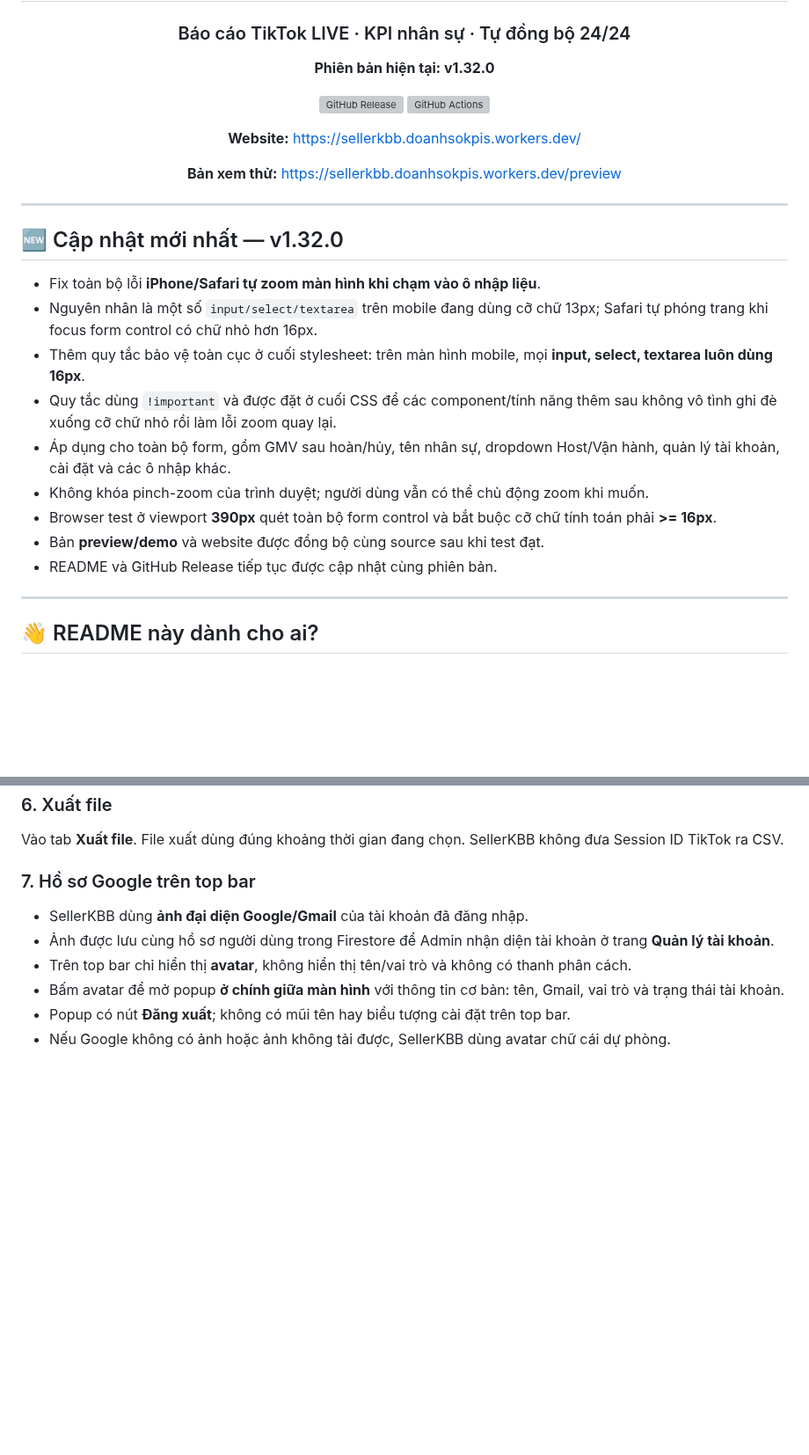
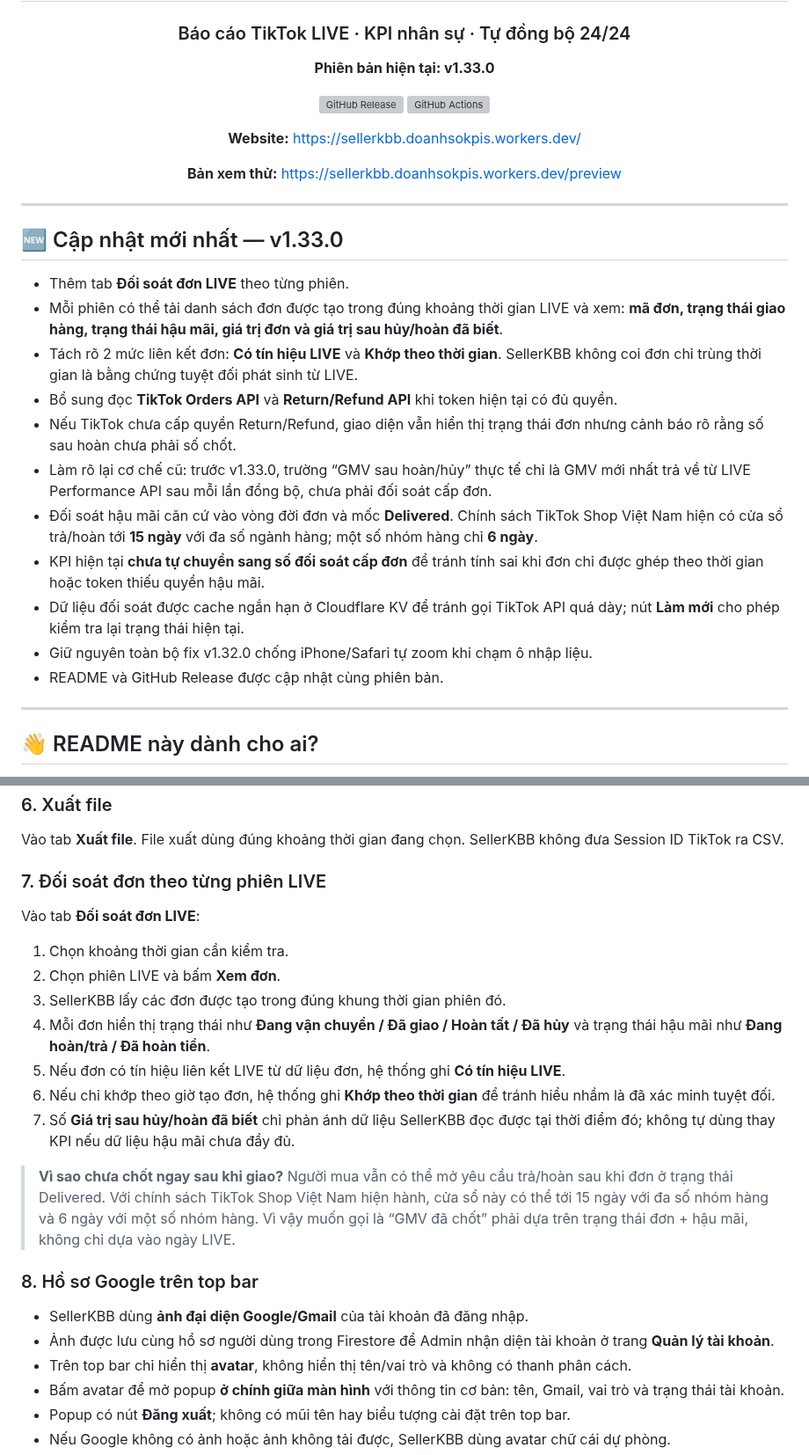
Before and after one commit to hunghienhoa/sellerkbb, a Markdown page: README.md, 2 parts joined by grey strips. Shown at 88% size. GitHub-like rendering; blank space fills up the shorter version; grey boxes are pictures that could not be loaded.

Commit message:
docs: explain v1.33 LIVE order reconciliation

```diff
--- a/README.md
+++ b/README.md
@@ -4,7 +4,7 @@
 
 ### Báo cáo TikTok LIVE · KPI nhân sự · Tự đồng bộ 24/24
 
-**Phiên bản hiện tại: v1.32.0**
+**Phiên bản hiện tại: v1.33.0**
 
 [![GitHub Release](https://img.shields.io/github/v/release/hunghienhoa/sellerkbb?label=Release)](https://github.com/hunghienhoa/sellerkbb/releases)
 [![GitHub Actions](https://img.shields.io/github/actions/workflow/status/hunghienhoa/sellerkbb/deploy.yml?branch=main&label=Ki%E1%BB%83m%20tra%20%26%20Backup)](https://github.com/hunghienhoa/sellerkbb/actions)
@@ -17,17 +17,19 @@
 
 ---
 
-## 🆕 Cập nhật mới nhất — v1.32.0
+## 🆕 Cập nhật mới nhất — v1.33.0
 
-- Fix toàn bộ lỗi **iPhone/Safari tự zoom màn hình khi chạm vào ô nhập liệu**.
-- Nguyên nhân là một số `input/select/textarea` trên mobile đang dùng cỡ chữ 13px; Safari tự phóng trang khi focus form control có chữ nhỏ hơn 16px.
-- Thêm quy tắc bảo vệ toàn cục ở cuối stylesheet: trên màn hình mobile, mọi **input, select, textarea luôn dùng 16px**.
-- Quy tắc dùng `!important` và được đặt ở cuối CSS để các component/tính năng thêm sau không vô tình ghi đè xuống cỡ chữ nhỏ rồi làm lỗi zoom quay lại.
-- Áp dụng cho toàn bộ form, gồm GMV sau hoàn/hủy, tên nhân sự, dropdown Host/Vận hành, quản lý tài khoản, cài đặt và các ô nhập khác.
-- Không khóa pinch-zoom của trình duyệt; người dùng vẫn có thể chủ động zoom khi muốn.
-- Browser test ở viewport **390px** quét toàn bộ form control và bắt buộc cỡ chữ tính toán phải **>= 16px**.
-- Bản **preview/demo** và website được đồng bộ cùng source sau khi test đạt.
-- README và GitHub Release tiếp tục được cập nhật cùng phiên bản.
+- Thêm tab **Đối soát đơn LIVE** theo từng phiên.
+- Mỗi phiên có thể tải danh sách đơn được tạo trong đúng khoảng thời gian LIVE và xem: **mã đơn, trạng thái giao hàng, trạng thái hậu mãi, giá trị đơn và giá trị sau hủy/hoàn đã biết**.
+- Tách rõ 2 mức liên kết đơn: **Có tín hiệu LIVE** và **Khớp theo thời gian**. SellerKBB không coi đơn chỉ trùng thời gian là bằng chứng tuyệt đối phát sinh từ LIVE.
+- Bổ sung đọc **TikTok Orders API** và **Return/Refund API** khi token hiện tại có đủ quyền.
+- Nếu TikTok chưa cấp quyền Return/Refund, giao diện vẫn hiển thị trạng thái đơn nhưng cảnh báo rõ rằng số sau hoàn chưa phải số chốt.
+- Làm rõ lại cơ chế cũ: trước v1.33.0, trường “GMV sau hoàn/hủy” thực tế chỉ là GMV mới nhất trả về từ LIVE Performance API sau mỗi lần đồng bộ, chưa phải đối soát cấp đơn.
+- Đối soát hậu mãi căn cứ vào vòng đời đơn và mốc **Delivered**. Chính sách TikTok Shop Việt Nam hiện có cửa sổ trả/hoàn tới **15 ngày** với đa số ngành hàng; một số nhóm hàng chỉ **6 ngày**.
+- KPI hiện tại **chưa tự chuyển sang số đối soát cấp đơn** để tránh tính sai khi đơn chỉ được ghép theo thời gian hoặc token thiếu quyền hậu mãi.
+- Dữ liệu đối soát được cache ngắn hạn ở Cloudflare KV để tránh gọi TikTok API quá dày; nút **Làm mới** cho phép kiểm tra lại trạng thái hiện tại.
+- Giữ nguyên toàn bộ fix v1.32.0 chống iPhone/Safari tự zoom khi chạm ô nhập liệu.
+- README và GitHub Release được cập nhật cùng phiên bản.
 
 ---
 
@@ -121,7 +123,21 @@ Operator KPI   = GMV cuối kỳ × 0,1%
 
 Vào tab **Xuất file**. File xuất dùng đúng khoảng thời gian đang chọn. SellerKBB không đưa Session ID TikTok ra CSV.
 
-### 7. Hồ sơ Google trên top bar
+### 7. Đối soát đơn theo từng phiên LIVE
+
+Vào tab **Đối soát đơn LIVE**:
+
+1. Chọn khoảng thời gian cần kiểm tra.
+2. Chọn phiên LIVE và bấm **Xem đơn**.
+3. SellerKBB lấy các đơn được tạo trong đúng khung thời gian phiên đó.
+4. Mỗi đơn hiển thị trạng thái như **Đang vận chuyển / Đã giao / Hoàn tất / Đã hủy** và trạng thái hậu mãi như **Đang hoàn/trả / Đã hoàn tiền**.
+5. Nếu đơn có tín hiệu liên kết LIVE từ dữ liệu đơn, hệ thống ghi **Có tín hiệu LIVE**.
+6. Nếu chỉ khớp theo giờ tạo đơn, hệ thống ghi **Khớp theo thời gian** để tránh hiểu nhầm là đã xác minh tuyệt đối.
+7. Số **Giá trị sau hủy/hoàn đã biết** chỉ phản ánh dữ liệu SellerKBB đọc được tại thời điểm đó; không tự dùng thay KPI nếu dữ liệu hậu mãi chưa đầy đủ.
+
+> **Vì sao chưa chốt ngay sau khi giao?** Người mua vẫn có thể mở yêu cầu trả/hoàn sau khi đơn ở trạng thái Delivered. Với chính sách TikTok Shop Việt Nam hiện hành, cửa sổ này có thể tới 15 ngày với đa số nhóm hàng và 6 ngày với một số nhóm hàng. Vì vậy muốn gọi là “GMV đã chốt” phải dựa trên trạng thái đơn + hậu mãi, không chỉ dựa vào ngày LIVE.
+
+### 8. Hồ sơ Google trên top bar
 
 - SellerKBB dùng **ảnh đại diện Google/Gmail** của tài khoản đã đăng nhập.
 - Ảnh được lưu cùng hồ sơ người dùng trong Firestore để Admin nhận diện tài khoản ở trang **Quản lý tài khoản**.
```
Also changed, not shown: other parts of README.md (+1 -1 lines).
